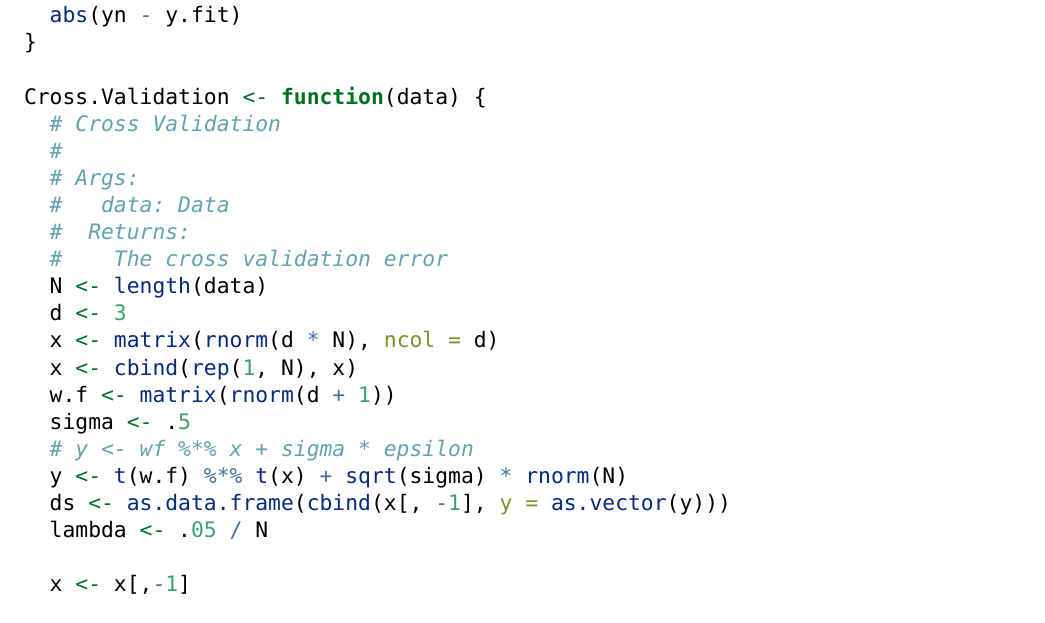
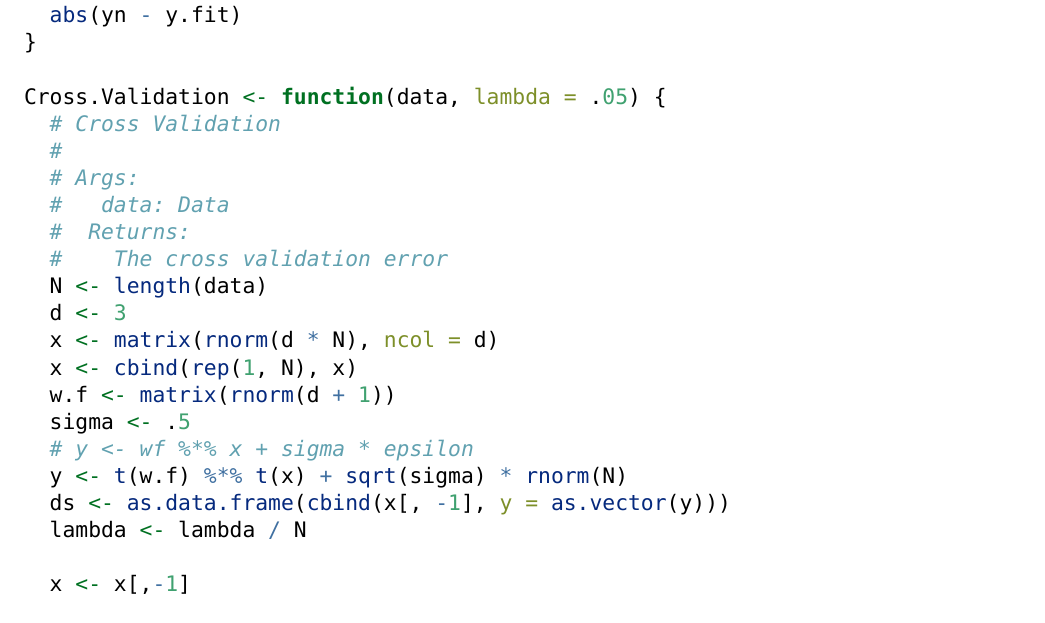
Before and after one commit to elbaulp/grado_informatica_machine_learning, an R Markdown document (P2/P2.Rmd): part of page 24 of 27, cut so that both start at the same text. Rendered offline with R 4.5, knitr and Pandoc, then LaTeX, with nearby package versions; some code elsewhere in the file could not run offline; a font, style sheet, LaTeX package, included part or bibliography that could not be used is replaced or left out.

Commit message:
Finish assigments

```diff
--- a/P2/P2.Rmd
+++ b/P2/P2.Rmd
@@ -1336,7 +1336,7 @@ error.function <- function(yn, y.fit) {
   abs(yn - y.fit)
 }
 
-Cross.Validation <- function(data) {
+Cross.Validation <- function(data, lambda = .05) {
   # Cross Validation
   #
   # Args:
@@ -1352,7 +1352,7 @@ Cross.Validation <- function(data) {
   # y <- wf %*% x + sigma * epsilon
   y <- t(w.f) %*% t(x) + sqrt(sigma) * rnorm(N)
   ds <- as.data.frame(cbind(x[, -1], y = as.vector(y)))
-  lambda <- .05 / N
+  lambda <- lambda / N
 
   x <- x[,-1]
 
```
